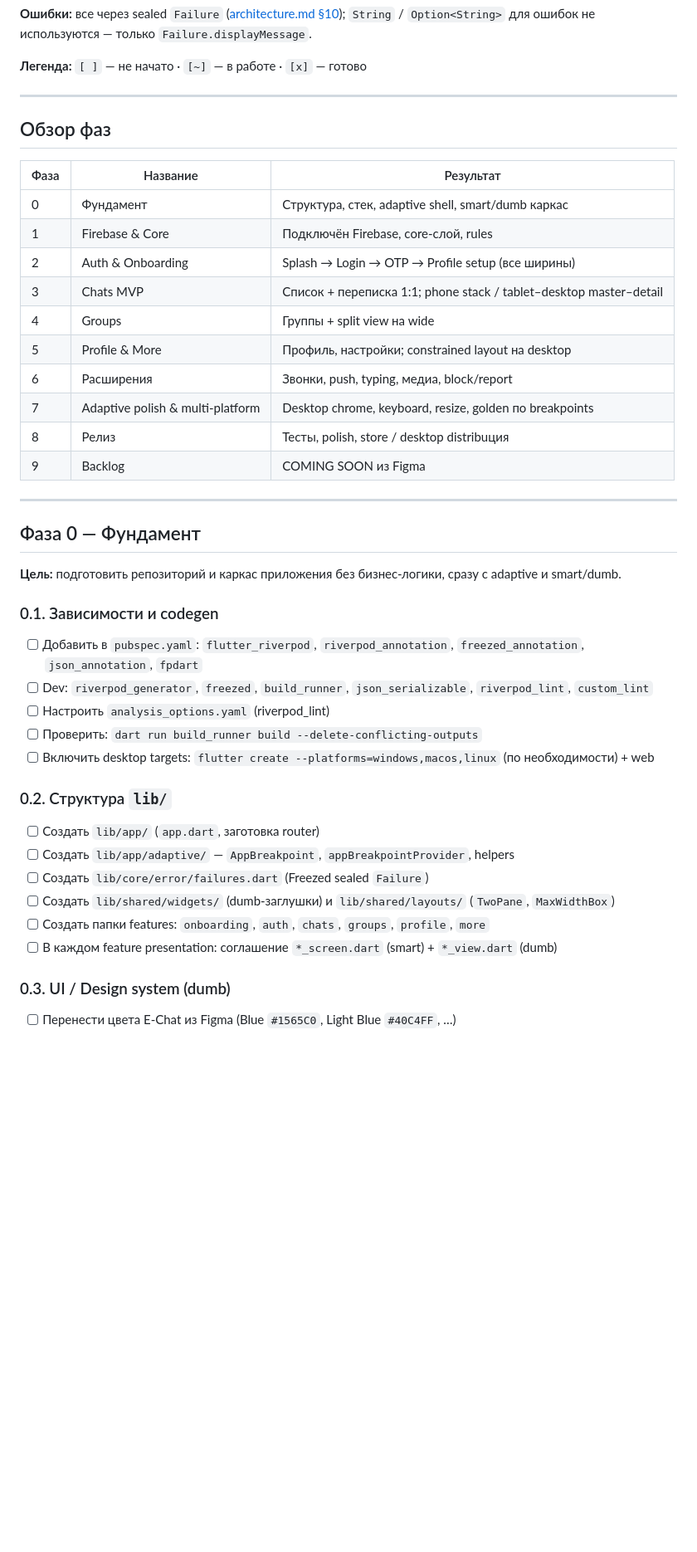
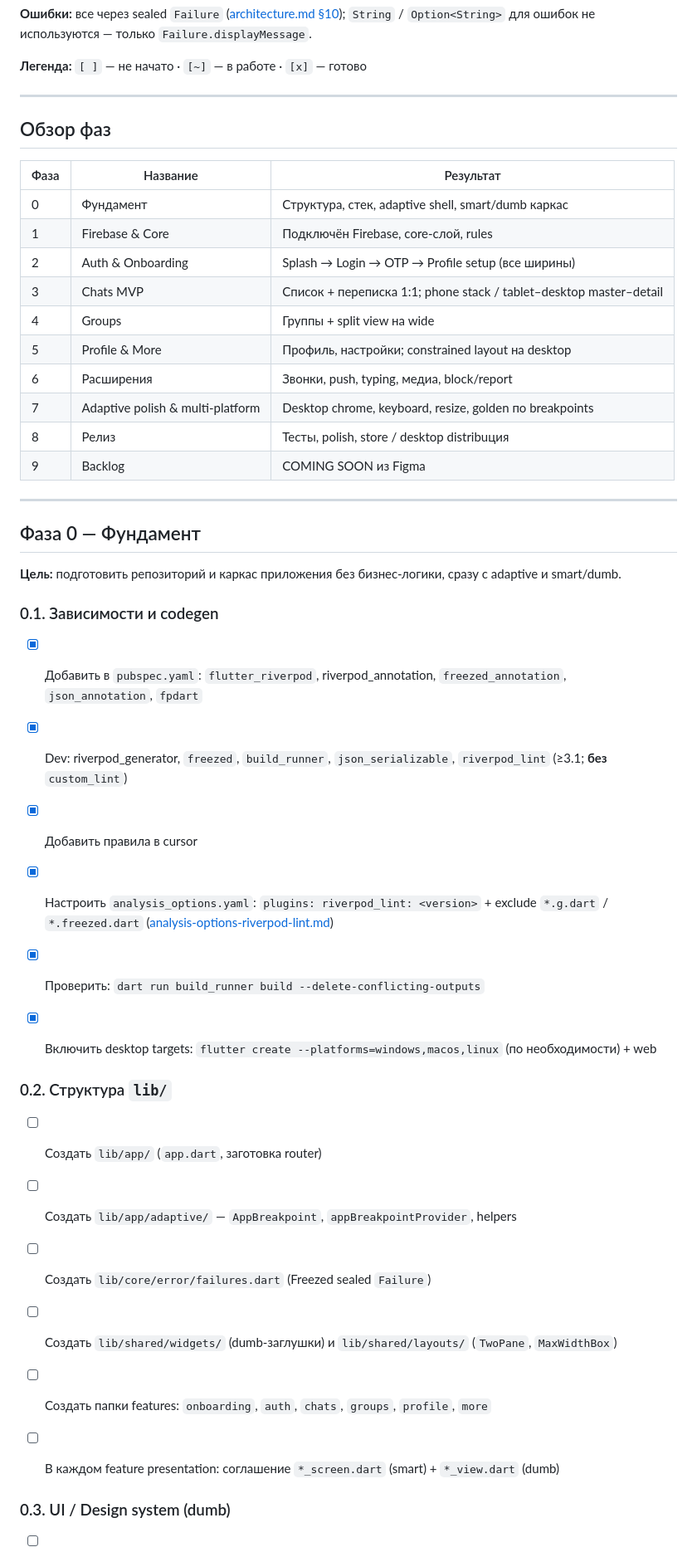
Before and after one commit to andrprg/flutter_echat, a Markdown page: docs/roadmap.md, the part around one of its changes. Shown at 83% size. Drawn GitHub-style; blank space fills up the shorter version.

```diff
--- a/docs/roadmap.md
+++ b/docs/roadmap.md
@@ -12,22 +12,28 @@
 
 ---
 
+
+
 ## Обзор фаз
 
-| Фаза | Название | Результат |
-| --- | --- | --- |
-| 0 | Фундамент | Структура, стек, adaptive shell, smart/dumb каркас |
-| 1 | Firebase & Core | Подключён Firebase, core-слой, rules |
-| 2 | Auth & Onboarding | Splash → Login → OTP → Profile setup (все ширины) |
-| 3 | Chats MVP | Список + переписка 1:1; phone stack / tablet–desktop master–detail |
-| 4 | Groups | Группы + split view на wide |
-| 5 | Profile & More | Профиль, настройки; constrained layout на desktop |
-| 6 | Расширения | Звонки, push, typing, медиа, block/report |
-| 7 | Adaptive polish & multi-platform | Desktop chrome, keyboard, resize, golden по breakpoints |
-| 8 | Релиз | Тесты, polish, store / desktop distribuция |
-| 9 | Backlog | COMING SOON из Figma |
+
+| Фаза | Название                         | Результат                                                          |
+| ---- | -------------------------------- | ------------------------------------------------------------------ |
+| 0    | Фундамент                        | Структура, стек, adaptive shell, smart/dumb каркас                 |
+| 1    | Firebase & Core                  | Подключён Firebase, core-слой, rules                               |
+| 2    | Auth & Onboarding                | Splash → Login → OTP → Profile setup (все ширины)                  |
+| 3    | Chats MVP                        | Список + переписка 1:1; phone stack / tablet–desktop master–detail |
+| 4    | Groups                           | Группы + split view на wide                                        |
+| 5    | Profile & More                   | Профиль, настройки; constrained layout на desktop                  |
+| 6    | Расширения                       | Звонки, push, typing, медиа, block/report                          |
+| 7    | Adaptive polish & multi-platform | Desktop chrome, keyboard, resize, golden по breakpoints            |
+| 8    | Релиз                            | Тесты, polish, store / desktop distribuция                         |
+| 9    | Backlog                          | COMING SOON из Figma                                               |
+
 
 ---
+
+
 
 ## Фаза 0 — Фундамент
 
@@ -35,11 +41,14 @@
 
 ### 0.1. Зависимости и codegen
 
-- [ ] Добавить в `pubspec.yaml`: `flutter_riverpod`, `riverpod_annotation`, `freezed_annotation`, `json_annotation`, `fpdart`
-- [ ] Dev: `riverpod_generator`, `freezed`, `build_runner`, `json_serializable`, `riverpod_lint`, `custom_lint`
-- [ ] Настроить `analysis_options.yaml` (riverpod_lint)
-- [ ] Проверить: `dart run build_runner build --delete-conflicting-outputs`
-- [ ] Включить desktop targets: `flutter create --platforms=windows,macos,linux` (по необходимости) + web
+- [x] Добавить в `pubspec.yaml`: `flutter_riverpod`, riverpod_annotation, `freezed_annotation`, `json_annotation`, `fpdart`
+- [x] Dev: riverpod_generator, `freezed`, `build_runner`, `json_serializable`, `riverpod_lint` (≥3.1; **без** `custom_lint`)
+- [x] Добавить правила в cursor
+- [x] Настроить `analysis_options.yaml`: `plugins: riverpod_lint: <version>` + exclude `*.g.dart` / `*.freezed.dart` ([analysis-options-riverpod-lint.md](./analysis-options-riverpod-lint.md))
+- [x] Проверить: `dart run build_runner build --delete-conflicting-outputs`
+- [x] Включить desktop targets: `flutter create --platforms=windows,macos,linux` (по необходимости) + web
+
+
 
 ### 0.2. Структура `lib/`
 
@@ -50,6 +59,8 @@
 - [ ] Создать папки features: `onboarding`, `auth`, `chats`, `groups`, `profile`, `more`
 - [ ] В каждом feature presentation: соглашение `*_screen.dart` (smart) + `*_view.dart` (dumb)
 
+
+
 ### 0.3. UI / Design system (dumb)
 
 - [ ] Перенести цвета E-Chat из Figma (Blue `#1565C0`, Light Blue `#40C4FF`, …)
```
Also changed, not shown: other parts of docs/roadmap.md (+80 -95 lines), docs/architecture.md (+13 -7 lines).
